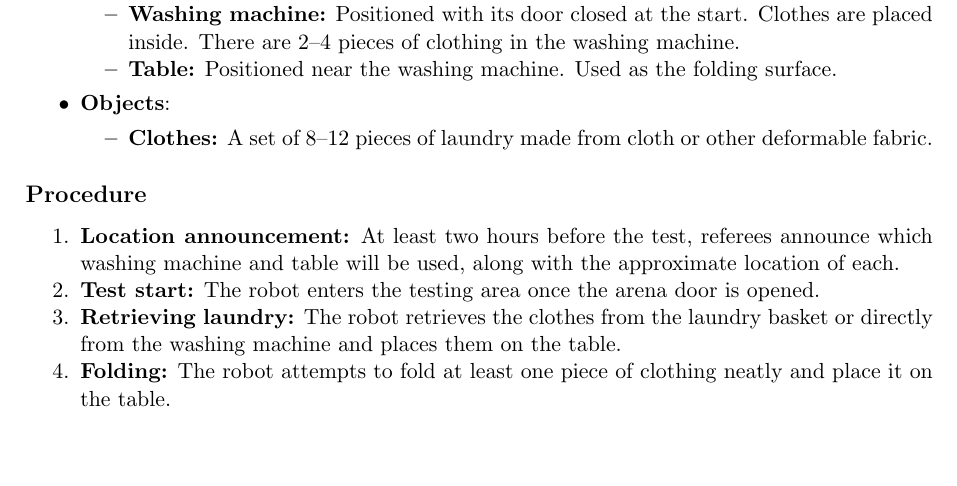
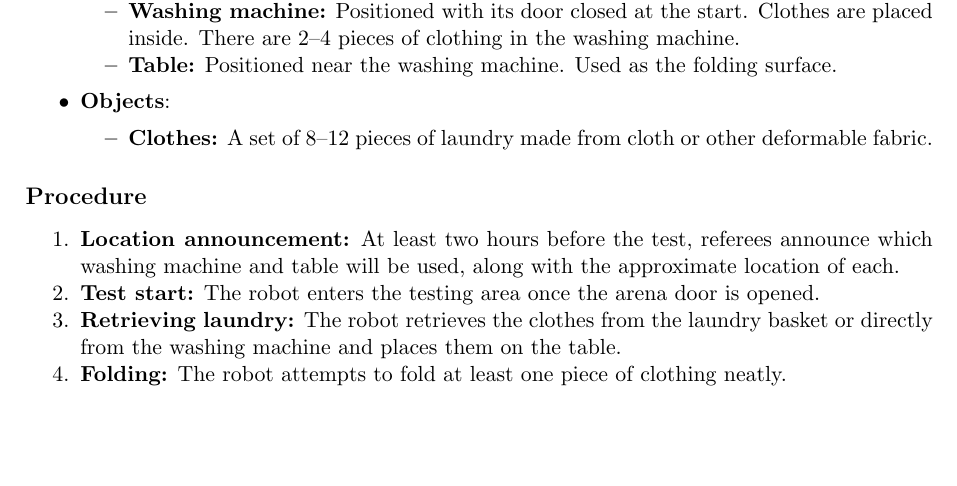
Before and after one commit to RoboCupAtHome/RuleBook, a LaTeX thesis (documents/rulebook.tex, which reads tasks/DoingLaundry.tex): part of page 54 of 70, cut so that both start at the same text. Compiled offline with pdfLaTeX.

Commit message:
remove double table

```diff
--- a/tasks/DoingLaundry.tex
+++ b/tasks/DoingLaundry.tex
@@ -48,7 +48,7 @@ The robot assists with laundry by retrieving clothes from a washing machine and
     \item \textbf{Location announcement:} At least two hours before the test, referees announce which washing machine and table will be used, along with the approximate location of each.
     \item \textbf{Test start:} The robot enters the testing area once the arena door is opened.
     \item \textbf{Retrieving laundry:} The robot retrieves the clothes from the laundry basket or directly from the washing machine and places them on the table.
-    \item \textbf{Folding:} The robot attempts to fold at least one piece of clothing neatly and place it on the table.
+    \item \textbf{Folding:} The robot attempts to fold at least one piece of clothing neatly.
 \end{enumerate}
 
 % %% %%%%%%%%%%%%%%%%%%%%%%%%%%%%%%%%%%%%%%%%%%%%%%%%%%%%%%
```
